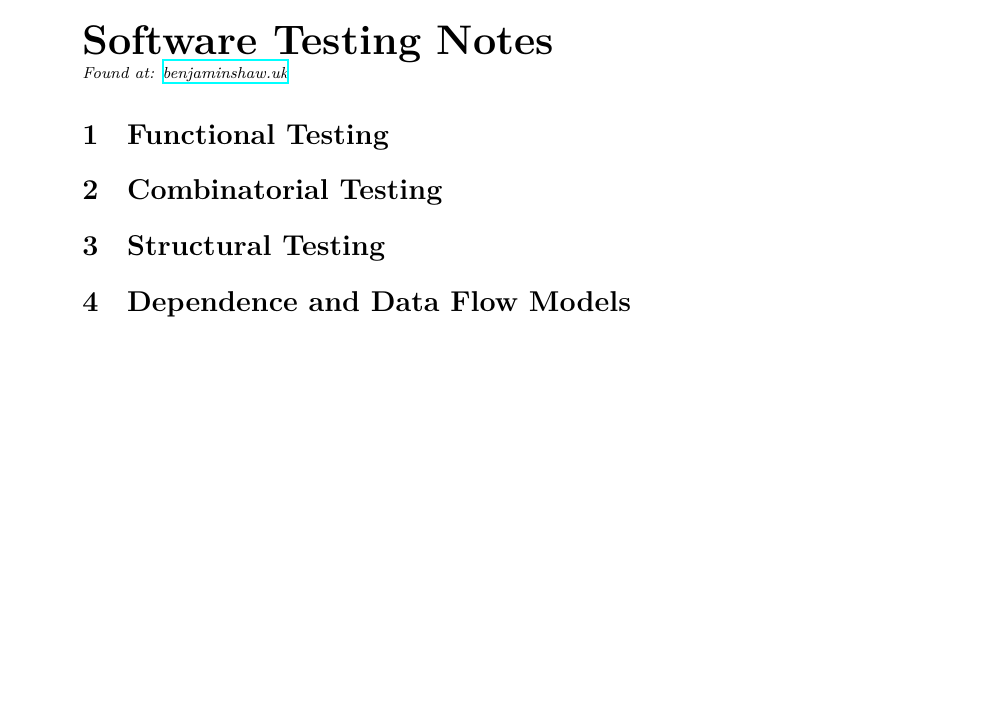
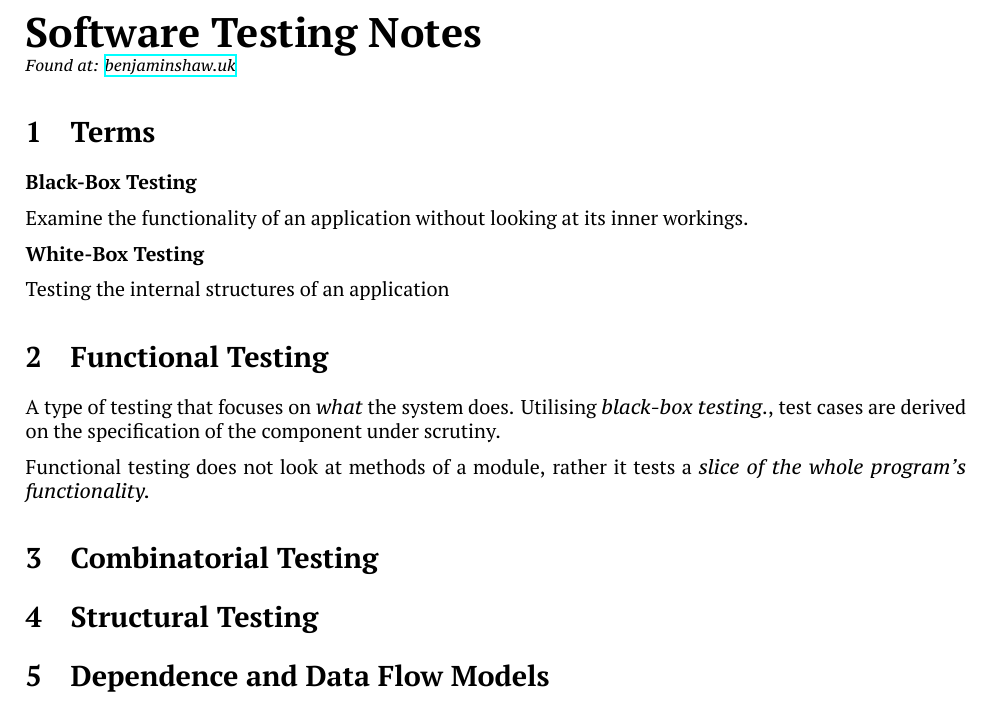
Before and after one commit to benshaaw/revision, a LaTeX document (ST/notes.tex): part of the page, cut so that both start at the same text, the shorter picture padded with empty space. Compiled offline with XeLaTeX.

Commit message:
Pissing around with magit

```diff
--- a/ST/notes.tex
+++ b/ST/notes.tex
@@ -8,7 +23,21 @@
 \textbf{\huge Software Testing Notes}\\
 \textit{\footnotesize Found at: \href{http://benjaminshaw.uk}{benjaminshaw.uk}}
 
+\section{Terms}
+
+\textbf{Black-Box Testing}
+
+Examine the functionality of an application without looking at its inner workings.
+
+\textbf{White-Box Testing}
+
+Testing the internal structures of an application
+
 \section{Functional Testing}
+
+A type of testing that focuses on \textit{what} the system does. Utilising \textit{black-box testing}., test cases are derived on the specification of the component under scrutiny.
+
+Functional testing does not look at methods of a module, rather it tests a \textit{slice of the whole program's functionality.}
 
 \section{Combinatorial Testing}
 
```
Also changed, not shown: ST/notes.pdf, ST/notes.tex (19 more changed lines).
